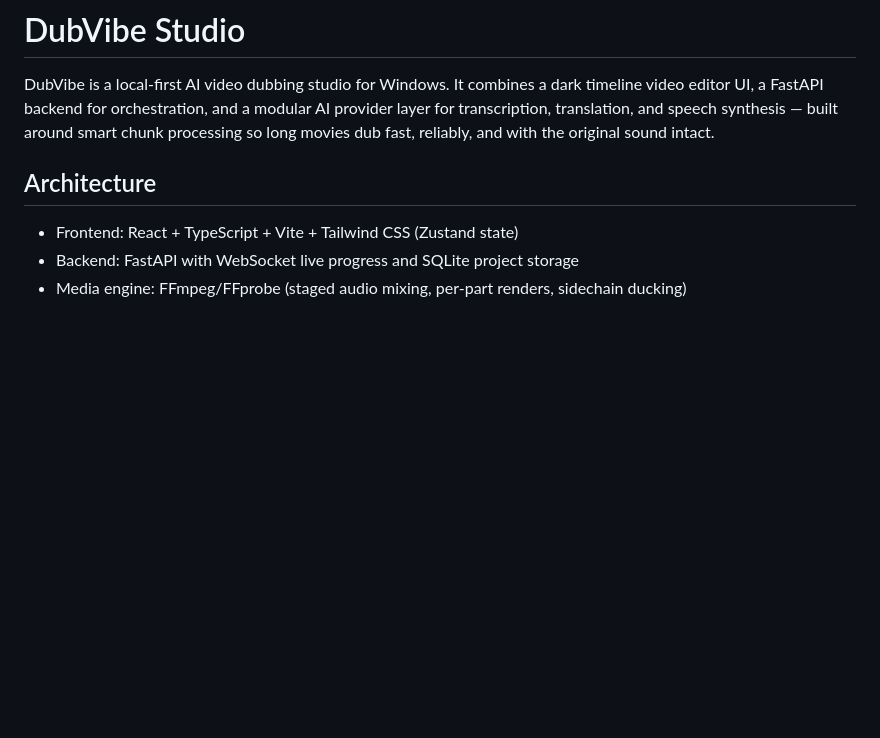
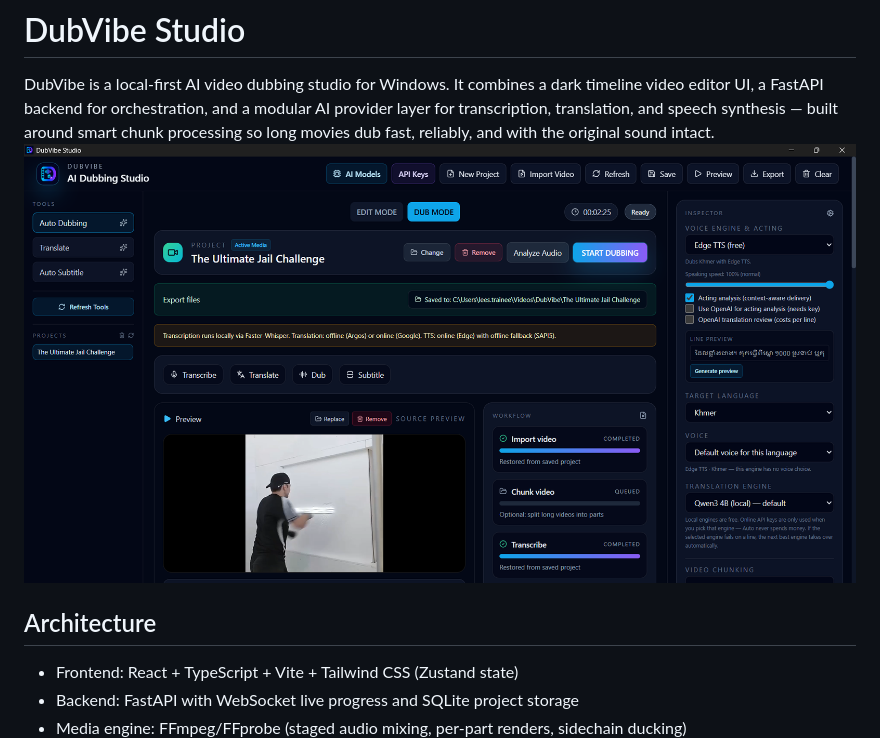
Before and after one commit to ThearaKhut01/dub-vibe, a Markdown page: README.md, the part around the change. Rendered like a GitHub page; pictures changed too: image.png (added); blank space fills up the shorter version.

Commit message:
add pic

```diff
--- a/README.md
+++ b/README.md
@@ -1,6 +1,7 @@
 # DubVibe Studio
 
 DubVibe is a local-first AI video dubbing studio for Windows. It combines a dark timeline video editor UI, a FastAPI backend for orchestration, and a modular AI provider layer for transcription, translation, and speech synthesis — built around smart chunk processing so long movies dub fast, reliably, and with the original sound intact.
+![alt text](image.png)
 
 ## Architecture
 
```
